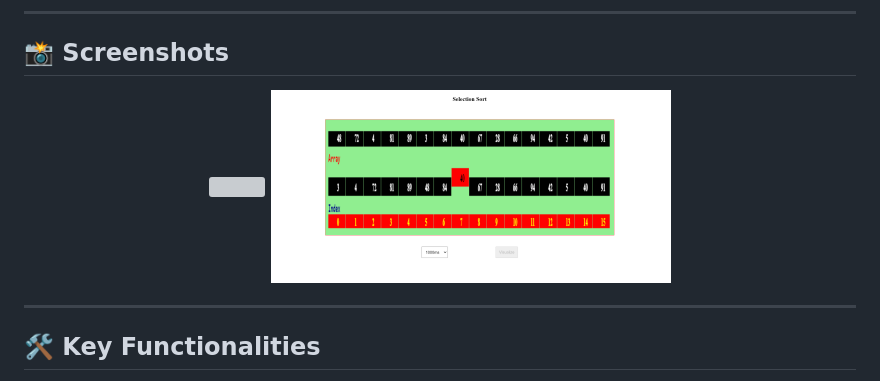
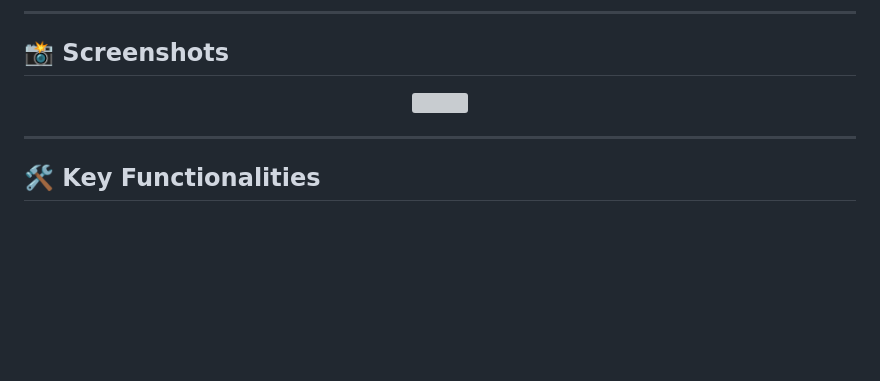
Before and after one commit to erenyeager101/DSA-multi-Algo-Simulator, a Markdown page: README.md, the part around the change. Drawn GitHub-style; blank space fills up the shorter version; grey boxes are pictures that could not be loaded.

```diff
--- a/README.md
+++ b/README.md
@@ -55,7 +55,7 @@ Welcome to **ADS-CP** - your go-to tool for visualizing and simulating various a
 
 <div align="center">
   <img src="https://github.com/erenyeager101/DSA-multi-Algo-Simulator/blob/main/logo/Screenshot%202024-10-20%20043706.png" width="400px" />
-  <img src="https://github.com/erenyeager101/DSA-multi-Algo-Simulator/blob/main/logo/Screenshot%202024-10-20%20043921.png" width="400px" />
+
 </div>
 
 ---
```
